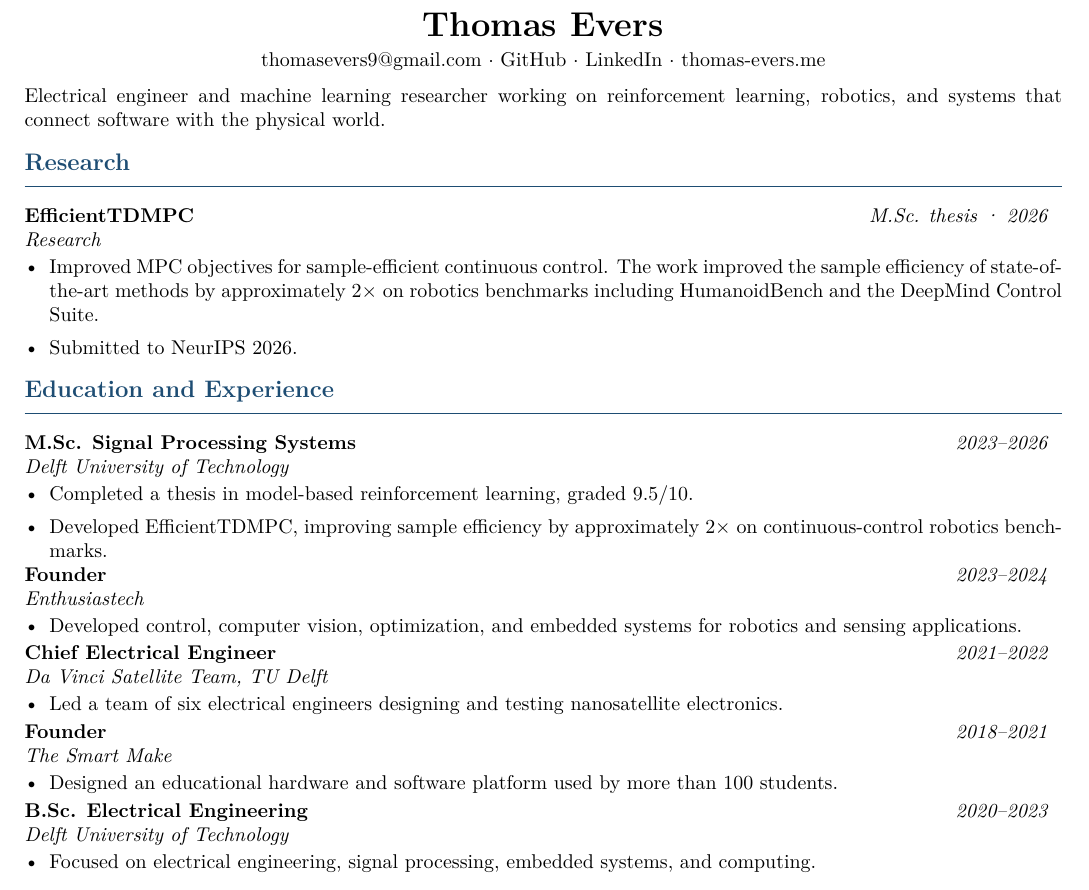
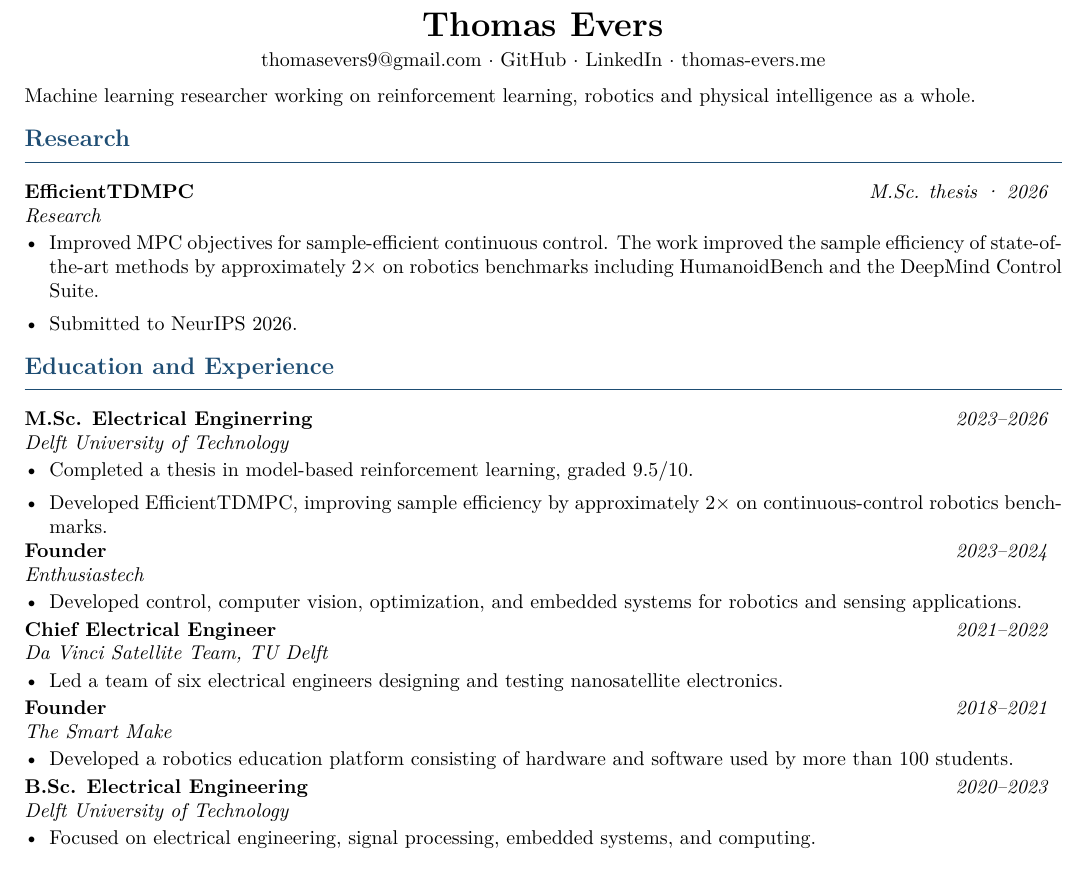
Before and after one commit to Thomasevers2517/thomas-evers-site-content, a LaTeX CV (resume.tex): part of the page, cut so that both start at the same text. Compiled offline with pdfLaTeX.

Commit message:
chore: regenerate resume

```diff
--- a/resume.tex
+++ b/resume.tex
@@ -32,17 +32,17 @@
 \end{center}
 
 \vspace{-0.4em}
-Electrical engineer and machine learning researcher working on reinforcement learning, robotics, and systems that connect software with the physical world.
+Machine learning researcher working on reinforcement learning, robotics and physical intelligence as a whole.
 
 \section{Research}
 \entry{M.Sc. thesis · 2026}{EfficientTDMPC}{Research}{\item Improved MPC objectives for sample-efficient continuous control. The work improved the sample efficiency of state-of-the-art methods by approximately 2$\times$ on robotics benchmarks including HumanoidBench and the DeepMind Control Suite. \item Submitted to NeurIPS 2026.}
 
 \section{Education and Experience}
-\entry{2023--2026}{M.Sc. Signal Processing Systems}{Delft University of Technology}{\item Completed a thesis in model-based reinforcement learning, graded 9.5/10.
+\entry{2023--2026}{M.Sc. Electrical Enginerring}{Delft University of Technology}{\item Completed a thesis in model-based reinforcement learning, graded 9.5/10.
 \item Developed EfficientTDMPC, improving sample efficiency by approximately 2$\times$ on continuous-control robotics benchmarks.}
 \entry{2023--2024}{Founder}{Enthusiastech}{\item Developed control, computer vision, optimization, and embedded systems for robotics and sensing applications.}
 \entry{2021--2022}{Chief Electrical Engineer}{Da Vinci Satellite Team, TU Delft}{\item Led a team of six electrical engineers designing and testing nanosatellite electronics.}
-\entry{2018--2021}{Founder}{The Smart Make}{\item Designed an educational hardware and software platform used by more than 100 students.}
+\entry{2018--2021}{Founder}{The Smart Make}{\item Developed a robotics education platform consisting of hardware and software used by more than 100 students.}
 \entry{2020--2023}{B.Sc. Electrical Engineering}{Delft University of Technology}{\item Focused on electrical engineering, signal processing, embedded systems, and computing.}
 
 \section{Skills}
```
